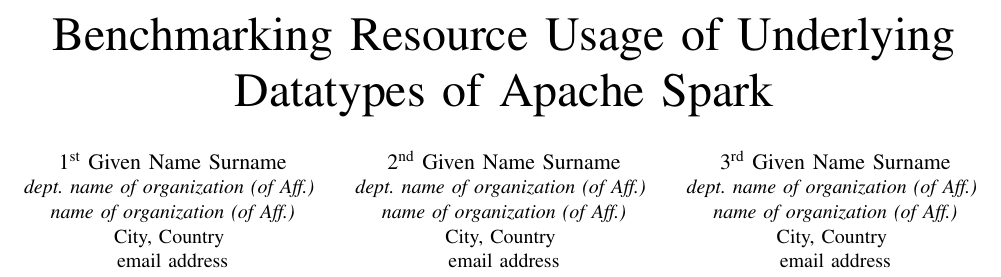
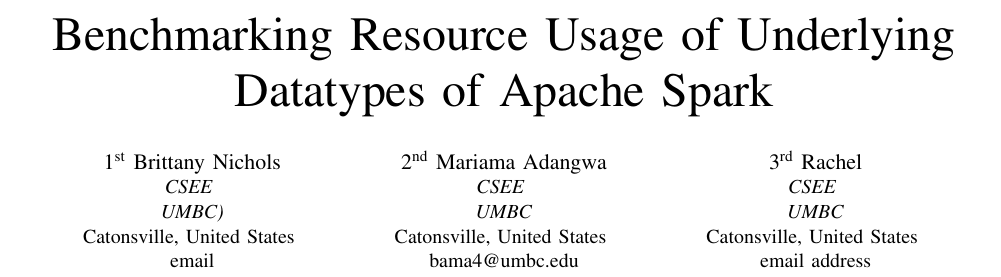
Before and after one commit to nichollsbr/cmsc611-project, a LaTeX paper (paper/spark_paper.tex): part of page 1 of 5, cut so that both start at the same text. Compiled offline with pdfLaTeX.

Commit message:
Added some names in or the title

```diff
--- a/paper/spark_paper.tex
+++ b/paper/spark_paper.tex
@@ -15,22 +15,22 @@
 \title{Benchmarking Resource Usage of Underlying Datatypes of Apache Spark\\
 }
 
-\author{\IEEEauthorblockN{1\textsuperscript{st} Given Name Surname}
-\IEEEauthorblockA{\textit{dept. name of organization (of Aff.)} \\
-\textit{name of organization (of Aff.)}\\
-City, Country \\
-email address}
+\author{\IEEEauthorblockN{1\textsuperscript{st} Brittany Nichols}
+\IEEEauthorblockA{\textit{CSEE} \\
+\textit{UMBC)}\\
+Catonsville, United States \\
+email}
 \and
-\IEEEauthorblockN{2\textsuperscript{nd} Given Name Surname}
-\IEEEauthorblockA{\textit{dept. name of organization (of Aff.)} \\
-\textit{name of organization (of Aff.)}\\
-City, Country \\
-email address}
+\IEEEauthorblockN{2\textsuperscript{nd} Mariama Adangwa}
+\IEEEauthorblockA{\textit{CSEE} \\
+\textit{UMBC}\\
+Catonsville, United States \\
+bama4@umbc.edu}
 \and
-\IEEEauthorblockN{3\textsuperscript{rd} Given Name Surname}
-\IEEEauthorblockA{\textit{dept. name of organization (of Aff.)} \\
-\textit{name of organization (of Aff.)}\\
-City, Country \\
+\IEEEauthorblockN{3\textsuperscript{rd} Rachel}
+\IEEEauthorblockA{\textit{CSEE} \\
+\textit{UMBC}\\
+Catonsville, United States \\
 email address}
 }
 
```
